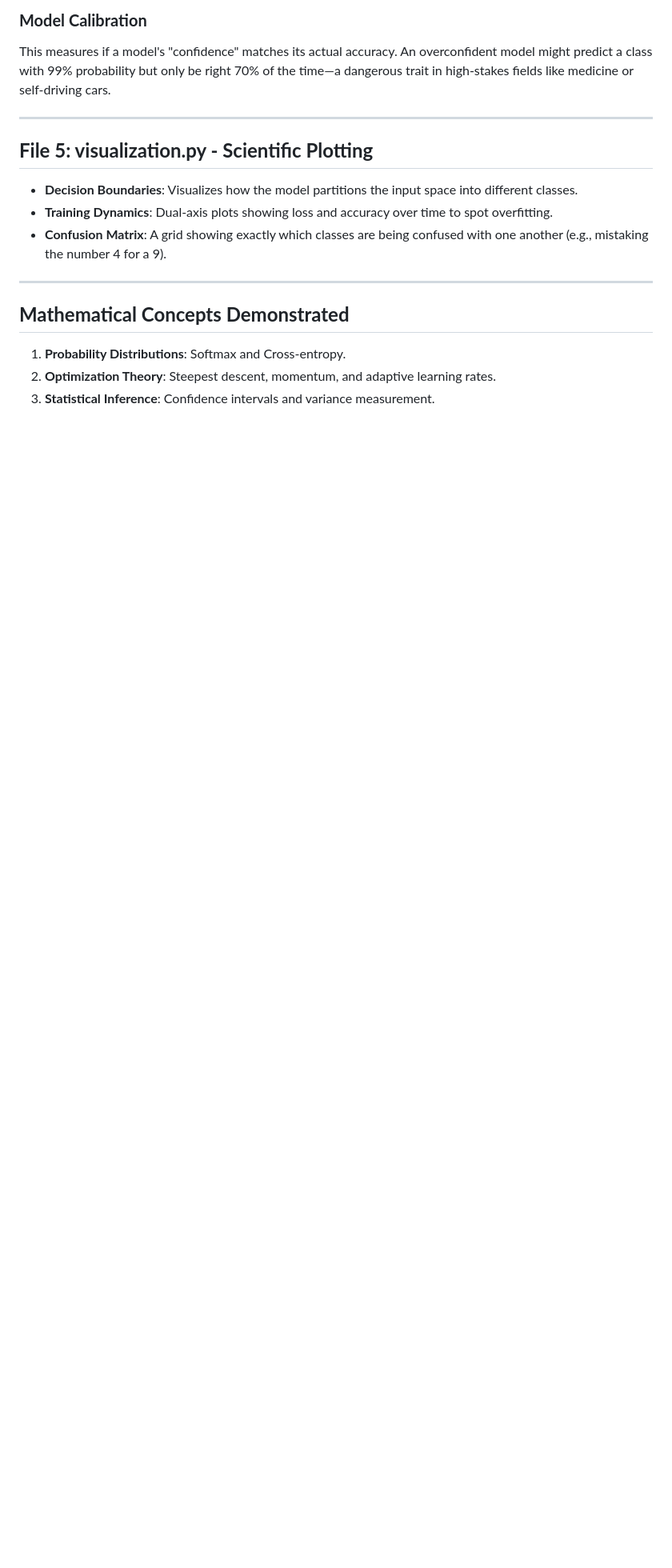
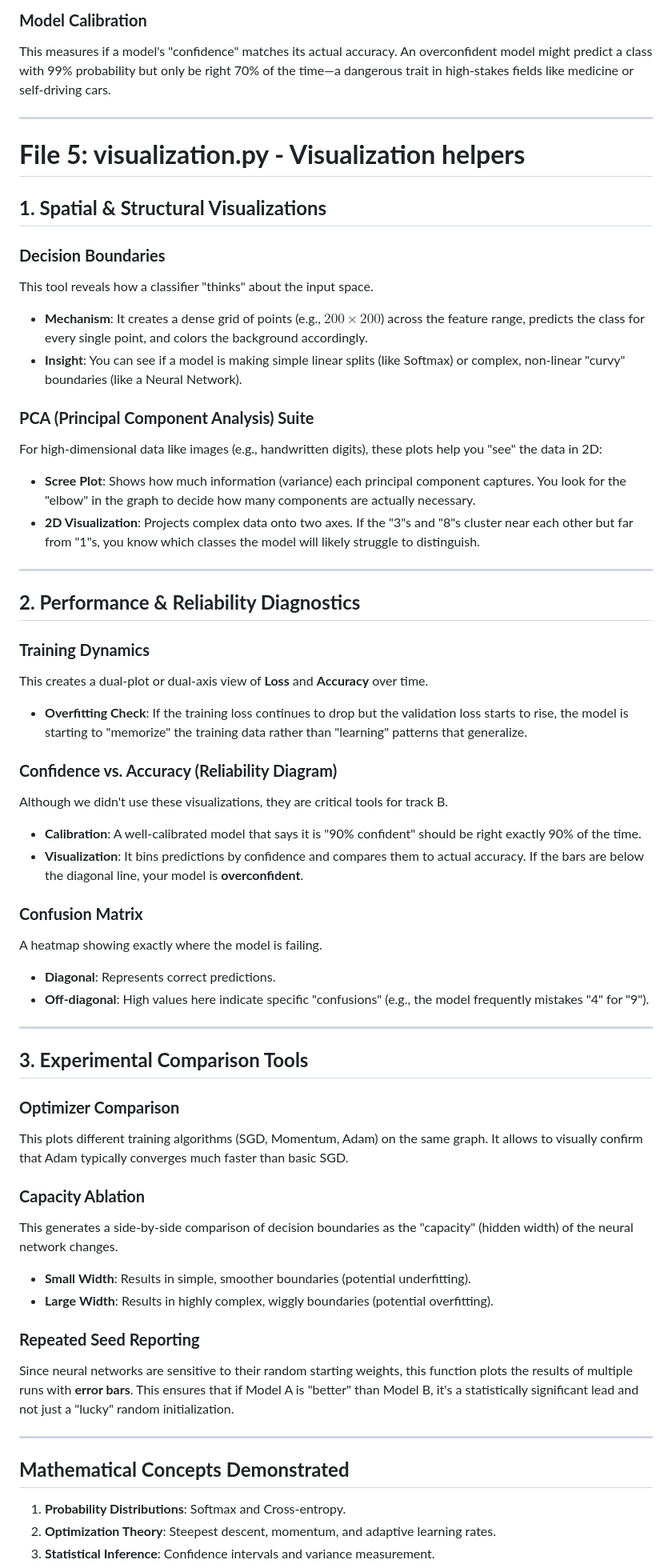
Before and after one commit to FermanFX/Project, a Markdown page: starter_pack/src/README.md, the part around one of its changes. Shown at 80% size. GitHub-like rendering; blank space fills up the shorter version.

Commit message:
visualization section of src/readme changed, other sections need to be written

```diff
--- a/starter_pack/src/README.md
+++ b/starter_pack/src/README.md
@@ -89,13 +89,59 @@ This is a critical debugging tool. It compares the "analytical" gradients (deriv
 ### **Model Calibration**
 This measures if a model's "confidence" matches its actual accuracy. An overconfident model might predict a class with 99% probability but only be right 70% of the time—a dangerous trait in high-stakes fields like medicine or self-driving cars.
 
+
 ---
 
-## **File 5: visualization.py - Scientific Plotting**
+# **File 5: visualization.py - Visualization helpers**
 
-* **Decision Boundaries**: Visualizes how the model partitions the input space into different classes.
-* **Training Dynamics**: Dual-axis plots showing loss and accuracy over time to spot overfitting.
-* **Confusion Matrix**: A grid showing exactly which classes are being confused with one another (e.g., mistaking the number 4 for a 9).
+## **1. Spatial & Structural Visualizations**
+
+### **Decision Boundaries**
+This tool reveals how a classifier "thinks" about the input space.
+* **Mechanism**: It creates a dense grid of points (e.g., $200 \times 200$) across the feature range, predicts the class for every single point, and colors the background accordingly.
+* **Insight**: You can see if a model is making simple linear splits (like Softmax) or complex, non-linear "curvy" boundaries (like a Neural Network).
+
+### **PCA (Principal Component Analysis) Suite**
+For high-dimensional data like images (e.g., handwritten digits), these plots help you "see" the data in 2D:
+* **Scree Plot**: Shows how much information (variance) each principal component captures. You look for the "elbow" in the graph to decide how many components are actually necessary.
+* **2D Visualization**: Projects complex data onto two axes. If the "3"s and "8"s cluster near each other but far from "1"s, you know which classes the model will likely struggle to distinguish.
+
+
+
+---
+
+## **2. Performance & Reliability Diagnostics**
+
+### **Training Dynamics**
+This creates a dual-plot or dual-axis view of **Loss** and **Accuracy** over time.
+* **Overfitting Check**: If the training loss continues to drop but the validation loss starts to rise, the model is starting to "memorize" the training data rather than "learning" patterns that generalize.
+
+
+
+### **Confidence vs. Accuracy (Reliability Diagram)**
+Although we didn't use these visualizations, they are critical tools for track B.
+* **Calibration**: A well-calibrated model that says it is "90% confident" should be right exactly 90% of the time.
+* **Visualization**: It bins predictions by confidence and compares them to actual accuracy. If the bars are below the diagonal line, your model is **overconfident**.
+
+### **Confusion Matrix**
+A heatmap showing exactly where the model is failing.
+* **Diagonal**: Represents correct predictions.
+* **Off-diagonal**: High values here indicate specific "confusions" (e.g., the model frequently mistakes "4" for "9").
+
+---
+
+## **3. Experimental Comparison Tools**
+
+### **Optimizer Comparison**
+This plots different training algorithms (SGD, Momentum, Adam) on the same graph. It allows to visually confirm that Adam typically converges much faster than basic SGD.
+
+### **Capacity Ablation**
+This generates a side-by-side comparison of decision boundaries as the "capacity" (hidden width) of the neural network changes.
+* **Small Width**: Results in simple, smoother boundaries (potential underfitting).
+* **Large Width**: Results in highly complex, wiggly boundaries (potential overfitting).
+
+### **Repeated Seed Reporting**
+Since neural networks are sensitive to their random starting weights, this function plots the results of multiple runs with **error bars**. This ensures that if Model A is "better" than Model B, it's a statistically significant lead and not just a "lucky" random initialization.
 
 ---
 
```
Also changed, not shown: other parts of starter_pack/src/README.md (+4 -4 lines).
